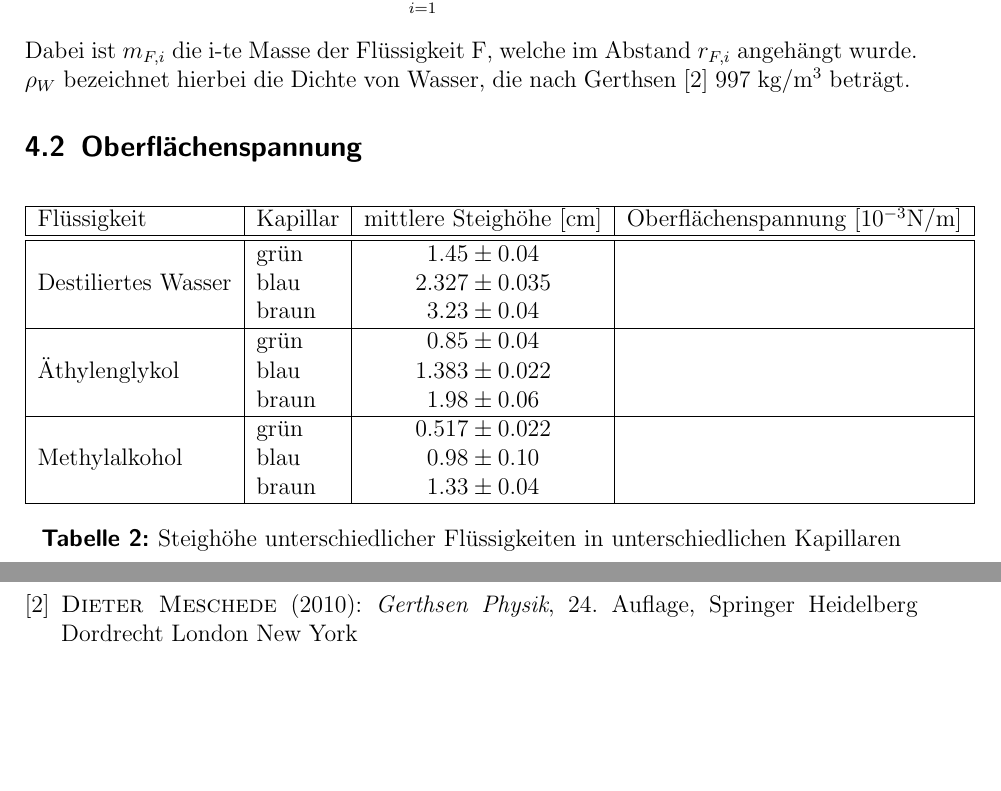
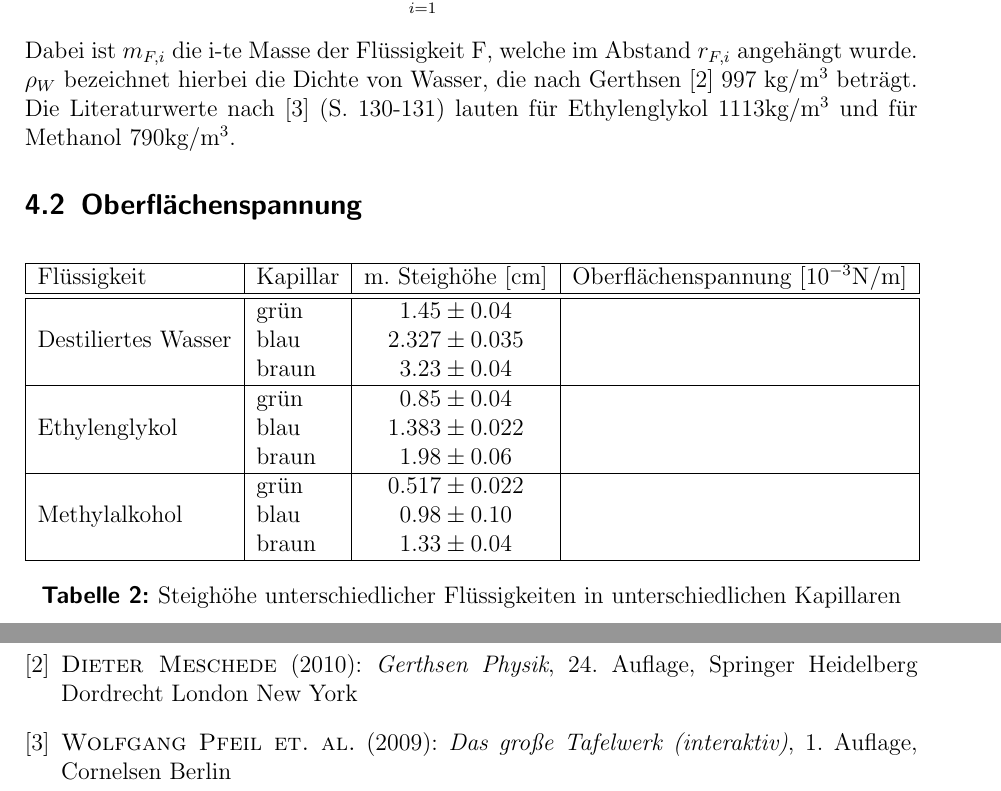
Before and after one commit to miallo/Kapillar, a LaTeX document (KapillarProt.tex): two parts of pages 7 and 8 of 8, joined at a grey line, cut so that both start at the same text, the shorter picture padded with empty space. The pictures show the PDF file KapillarProt.pdf that the author committed with the source.

Commit message:
Dichte Literaturwerte eingefügt

```diff
--- a/KapillarProt.tex
+++ b/KapillarProt.tex
@@ -283,19 +283,19 @@ $\rho_W$ bezeichnet hierbei die Dichte von Wasser, die nach Gerthsen \cite{gerth
 \end{tabular}
 \caption{Position der einzelnen Gewichte an der Moor'schen Waage bei den unterschiedlichen Flüssigkeiten\label{tab:dichte}}
 \end{table}
-
+Die Literaturwerte nach \cite{Formelsammlung} (S. 130-131) lauten für Ethylenglykol 1113kg/m$^3$ und für Methanol 790kg/m$^3$.
 \subsection{Oberflächenspannung}
 \begin{table}[!h]
 \centering
 \begin{tabular}{|l|l|c|c|}
 \hline
-Flüssigkeit 		&Kapillar & mittlere Steighöhe [cm]	& Oberflächenspannung [$10^{-3}$N/m]\\\hline\hline
+Flüssigkeit 		&Kapillar & m. Steighöhe [cm]	& Oberflächenspannung [$10^{-3}$N/m]\\\hline\hline
 			&grün	& $1.45\pm 0.04$		&\\
 Destiliertes Wasser	&blau	& $2.327\pm 0.035$		&\\
                         &braun  & $3.23\pm 0.04$		&\\
 \hline
 			&grün	& $0.85\pm 0.04$		&\\
-Äthylenglykol		&blau	& $1.383\pm 0.022$		&\\
+Ethylenglykol		&blau	& $1.383\pm 0.022$		&\\
 			&braun	& $1.98\pm 0.06$		&\\
 \hline
 			&grün	& $0.517\pm 0.022$		&\\
@@ -327,6 +327,8 @@ Da wir jedoch die Messungen des kleinen und großen Kapillars durchführen konnt
 	\textsc{Dieter Meschede} (2010): \emph{Gerthsen Physik}, 24. Auflage, Springer Heidelberg
 Dordrecht London New York
 
+\bibitem{Formelsammlung}
+	\textsc{Wolfgang Pfeil et. al.} (2009): \emph{Das große Tafelwerk (interaktiv)}, 1. Auflage, Cornelsen Berlin
 \end{thebibliography}
 
 
```
Also changed, not shown: KapillarProt.pdf.
